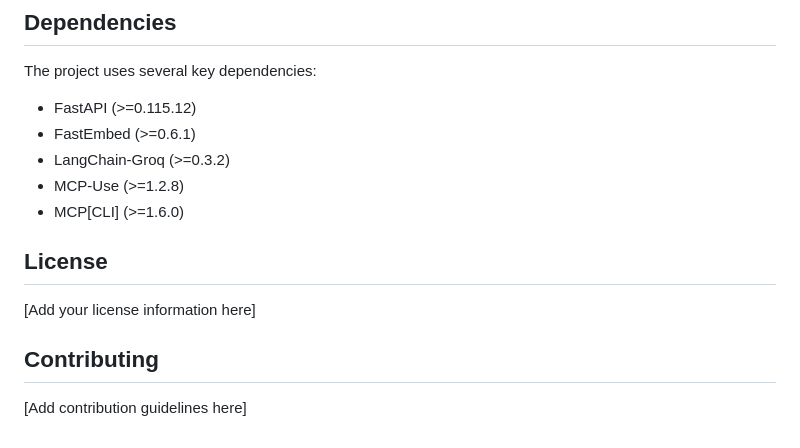
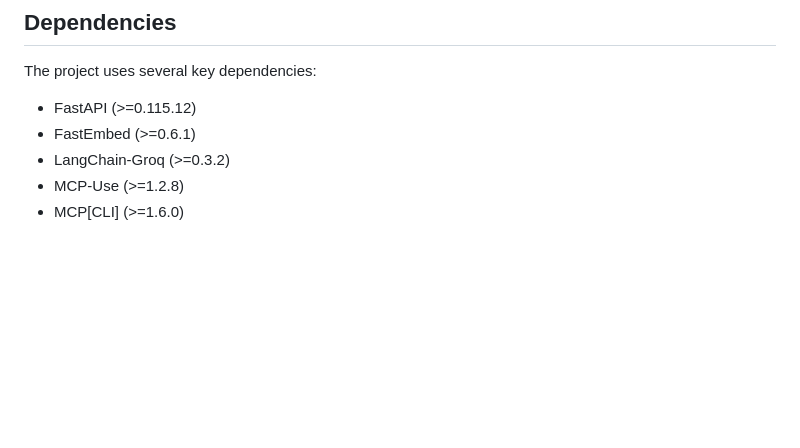
Before and after one commit to Sak245/mcp15, a Markdown page: README.md, the part around the change. Drawn GitHub-style; blank space fills up the shorter version.

```diff
--- a/README.md
+++ b/README.md
@@ -167,11 +167,3 @@ The project uses several key dependencies:
 - LangChain-Groq (>=0.3.2)
 - MCP-Use (>=1.2.8)
 - MCP[CLI] (>=1.6.0)
-
-## License
-
-[Add your license information here]
-
-## Contributing
-
-[Add contribution guidelines here]
```
